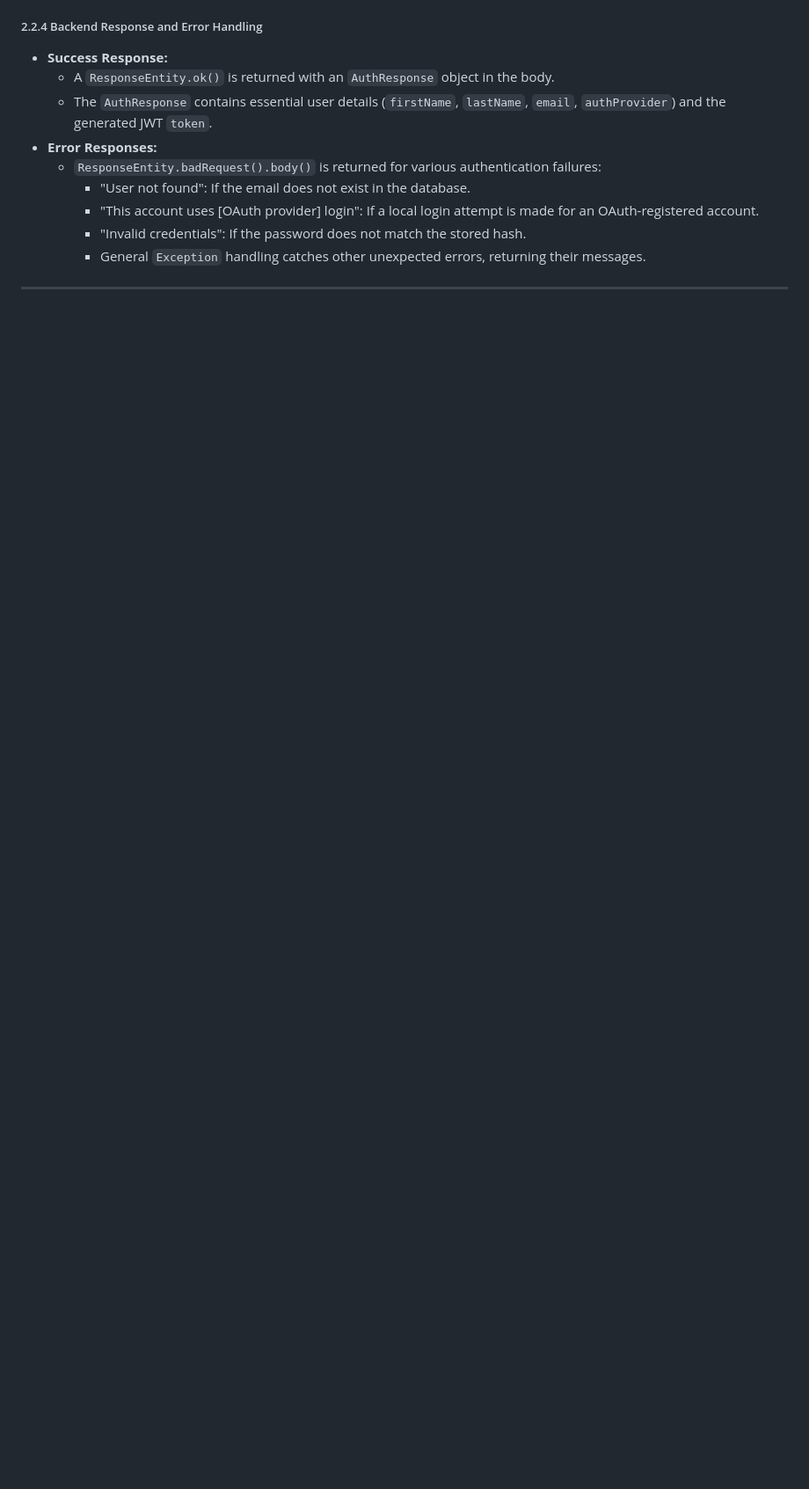
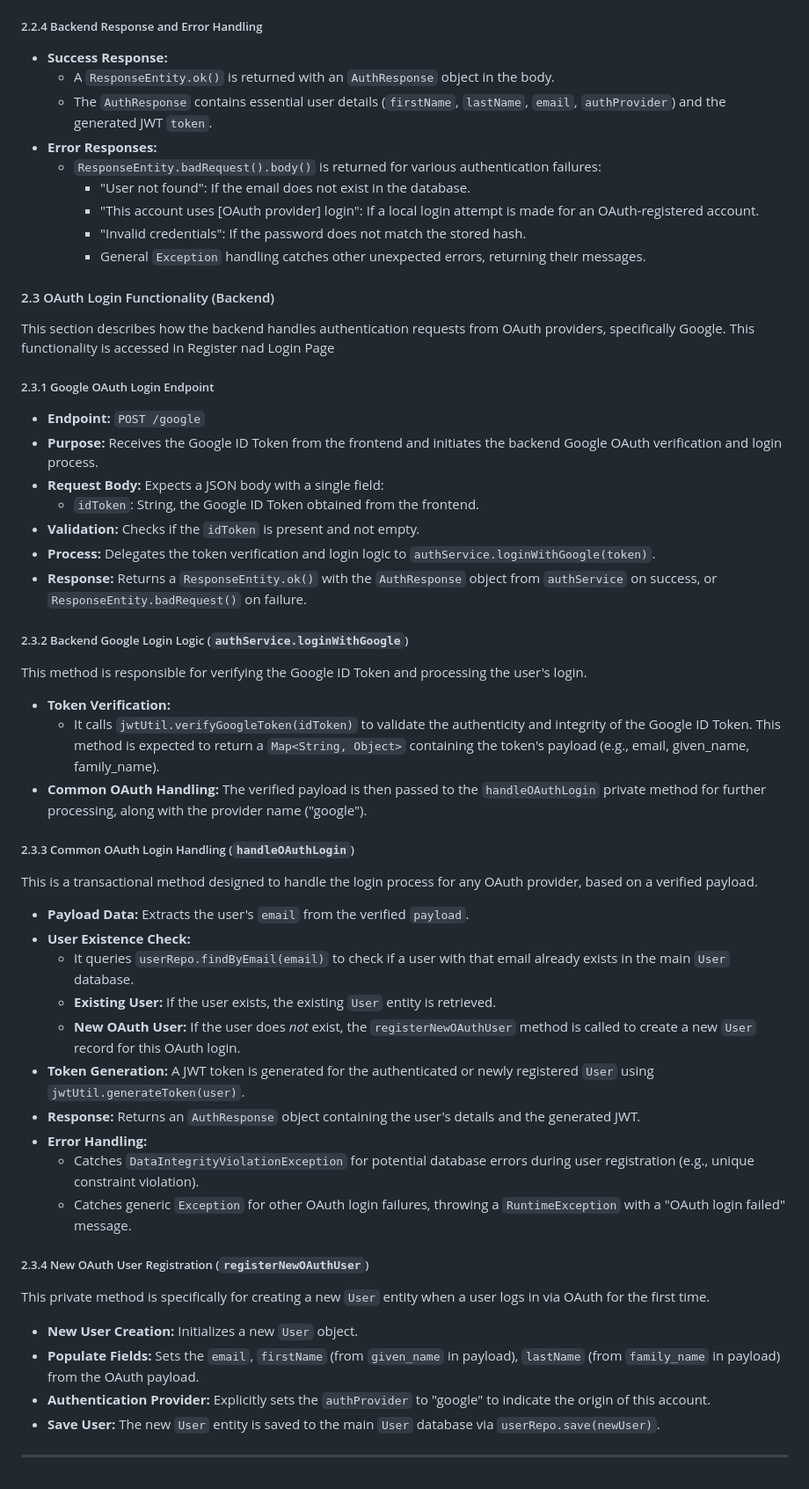
Before and after one commit to komal-b/TraceMyData, a Markdown page: README.md, the part around the change. Shown: that part at 88% size. GitHub-like rendering; blank space fills up the shorter version.

```diff
--- a/README.md
+++ b/README.md
@@ -163,4 +163,50 @@ The backend handles local (email/password) login requests via the `/login` endpo
         * "Invalid credentials": If the password does not match the stored hash.
         * General `Exception` handling catches other unexpected errors, returning their messages.
 
+#### 2.3 OAuth Login Functionality (Backend)
+
+This section describes how the backend handles authentication requests from OAuth providers, specifically Google. This functionality is accessed in Register nad Login Page
+
+##### 2.3.1 Google OAuth Login Endpoint
+
+* **Endpoint:** `POST /google`
+* **Purpose:** Receives the Google ID Token from the frontend and initiates the backend Google OAuth verification and login process.
+* **Request Body:** Expects a JSON body with a single field:
+    * `idToken`: String, the Google ID Token obtained from the frontend.
+* **Validation:** Checks if the `idToken` is present and not empty.
+* **Process:** Delegates the token verification and login logic to `authService.loginWithGoogle(token)`.
+* **Response:** Returns a `ResponseEntity.ok()` with the `AuthResponse` object from `authService` on success, or `ResponseEntity.badRequest()` on failure.
+
+##### 2.3.2 Backend Google Login Logic (`authService.loginWithGoogle`)
+
+This method is responsible for verifying the Google ID Token and processing the user's login.
+
+* **Token Verification:**
+    * It calls `jwtUtil.verifyGoogleToken(idToken)` to validate the authenticity and integrity of the Google ID Token. This method is expected to return a `Map<String, Object>` containing the token's payload (e.g., email, given_name, family_name).
+* **Common OAuth Handling:** The verified payload is then passed to the `handleOAuthLogin` private method for further processing, along with the provider name ("google").
+
+##### 2.3.3 Common OAuth Login Handling (`handleOAuthLogin`)
+
+This is a transactional method designed to handle the login process for any OAuth provider, based on a verified payload.
+
+* **Payload Data:** Extracts the user's `email` from the verified `payload`.
+* **User Existence Check:**
+    * It queries `userRepo.findByEmail(email)` to check if a user with that email already exists in the main `User` database.
+    * **Existing User:** If the user exists, the existing `User` entity is retrieved.
+    * **New OAuth User:** If the user does *not* exist, the `registerNewOAuthUser` method is called to create a new `User` record for this OAuth login.
+* **Token Generation:** A JWT token is generated for the authenticated or newly registered `User` using `jwtUtil.generateToken(user)`.
+* **Response:** Returns an `AuthResponse` object containing the user's details and the generated JWT.
+* **Error Handling:**
+    * Catches `DataIntegrityViolationException` for potential database errors during user registration (e.g., unique constraint violation).
+    * Catches generic `Exception` for other OAuth login failures, throwing a `RuntimeException` with a "OAuth login failed" message.
+
+##### 2.3.4 New OAuth User Registration (`registerNewOAuthUser`)
+
+This private method is specifically for creating a new `User` entity when a user logs in via OAuth for the first time.
+
+* **New User Creation:** Initializes a new `User` object.
+* **Populate Fields:** Sets the `email`, `firstName` (from `given_name` in payload), `lastName` (from `family_name` in payload) from the OAuth payload.
+* **Authentication Provider:** Explicitly sets the `authProvider` to "google" to indicate the origin of this account.
+* **Save User:** The new `User` entity is saved to the main `User` database via `userRepo.save(newUser)`.
+
 ---
```
